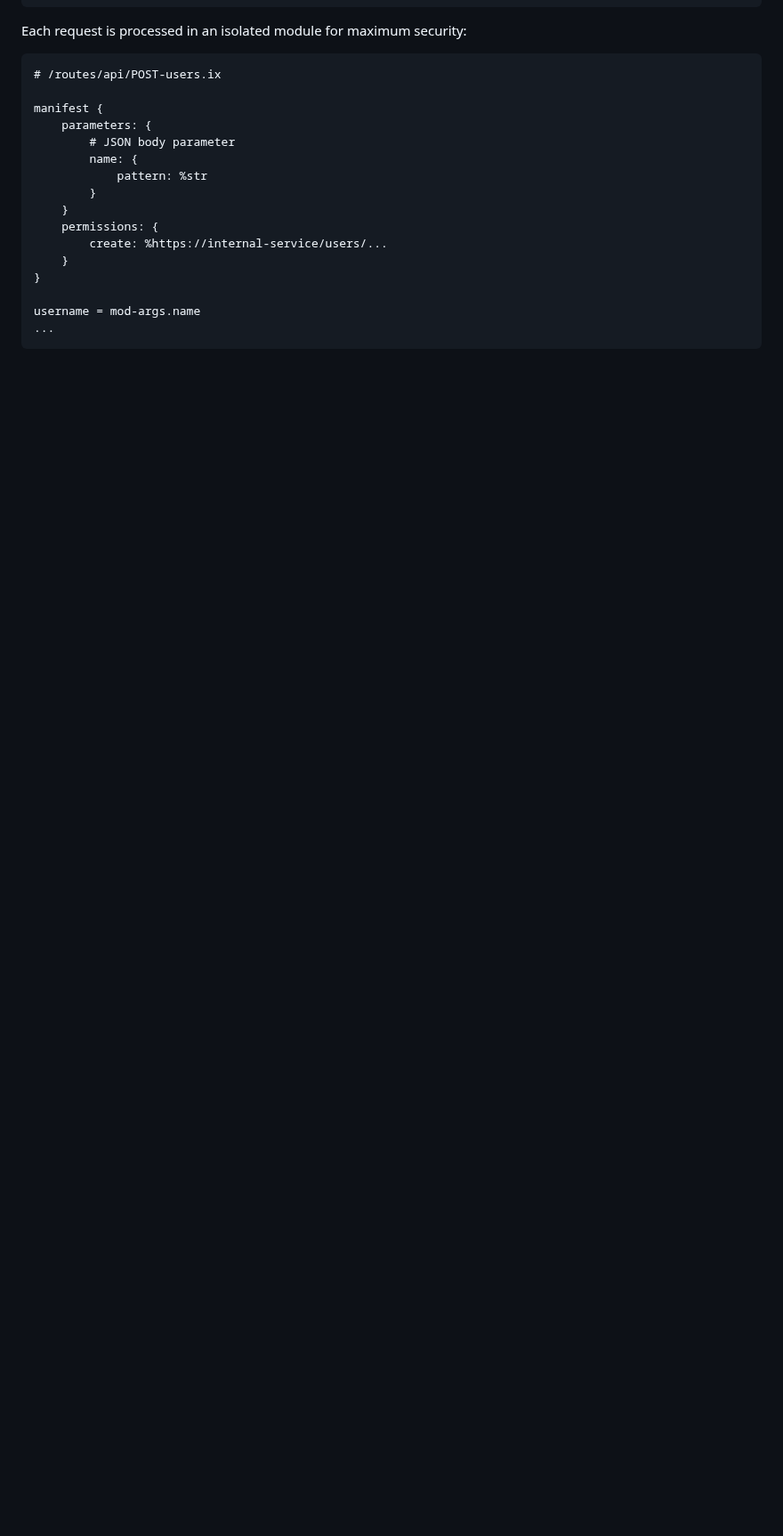
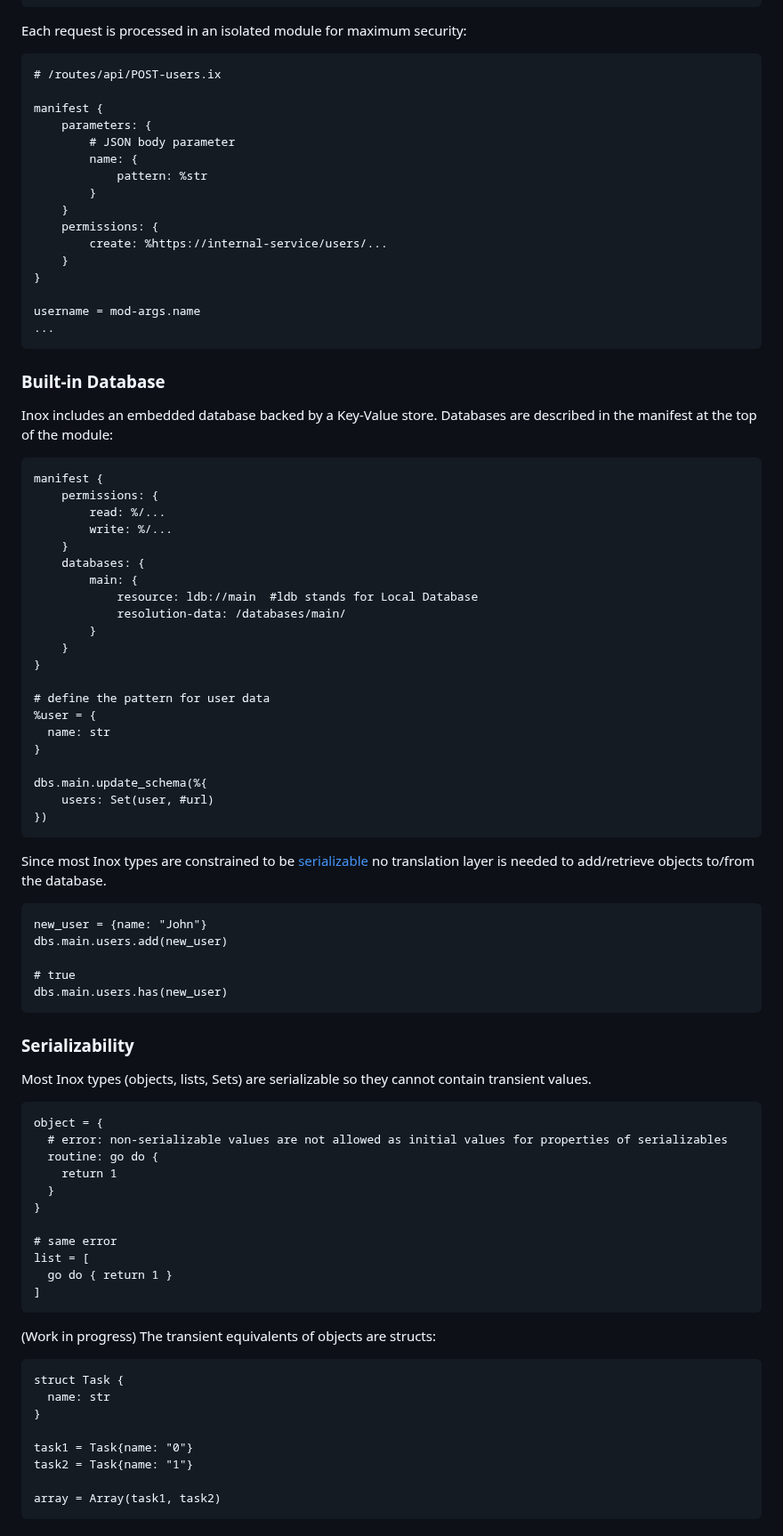
Before and after one commit to inoxlang/inox, a Markdown page: README.md, the part around one of its changes. Shown at 89% size. Rendered like a GitHub page; blank space fills up the shorter version.

Commit message:
docs: update README

````diff
--- a/README.md
+++ b/README.md
@@ -113,3 +115,74 @@ username = mod-args.name
 ...
 ```
 
+### Built-in Database
+
+Inox includes an embedded database backed by a Key-Value store.
+Databases are described in the manifest at the top of the module:
+
+```
+manifest {
+    permissions: {
+        read: %/...
+        write: %/...
+    }
+    databases: {
+        main: {
+            resource: ldb://main  #ldb stands for Local Database
+            resolution-data: /databases/main/
+        }
+    }
+}
+
+# define the pattern for user data
+%user = {
+  name: str
+}
+
+dbs.main.update_schema(%{
+    users: Set(user, #url)
+})
+```
+
+Since most Inox types are constrained to be [serializable](#serializability) no translation layer is
+needed to add/retrieve objects to/from the database.
+
+```
+new_user = {name: "John"}
+dbs.main.users.add(new_user)
+
+# true
+dbs.main.users.has(new_user)
+```
+
+### Serializability
+
+Most Inox types (objects, lists, Sets) are serializable so they cannot contain transient values.
+```
+object = {
+  # error: non-serializable values are not allowed as initial values for properties of serializables
+  routine: go do {
+    return 1
+  }
+}
+
+# same error
+list = [
+  go do { return 1 }
+]
+```
+
+(Work in progress)
+The transient equivalents of objects are structs:
+
+```
+struct Task {
+  name: str
+}
+
+task1 = Task{name: "0"}
+task2 = Task{name: "1"}
+
+array = Array(task1, task2)
+```
+
````
Also changed, not shown: other parts of README.md (+17 -1 lines).
